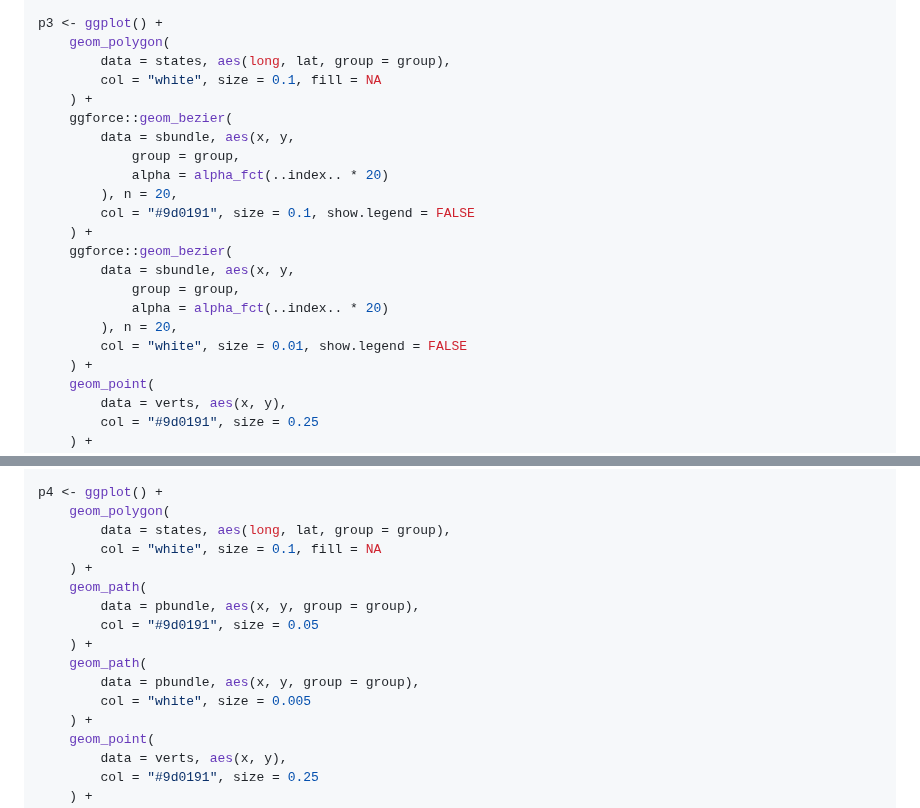
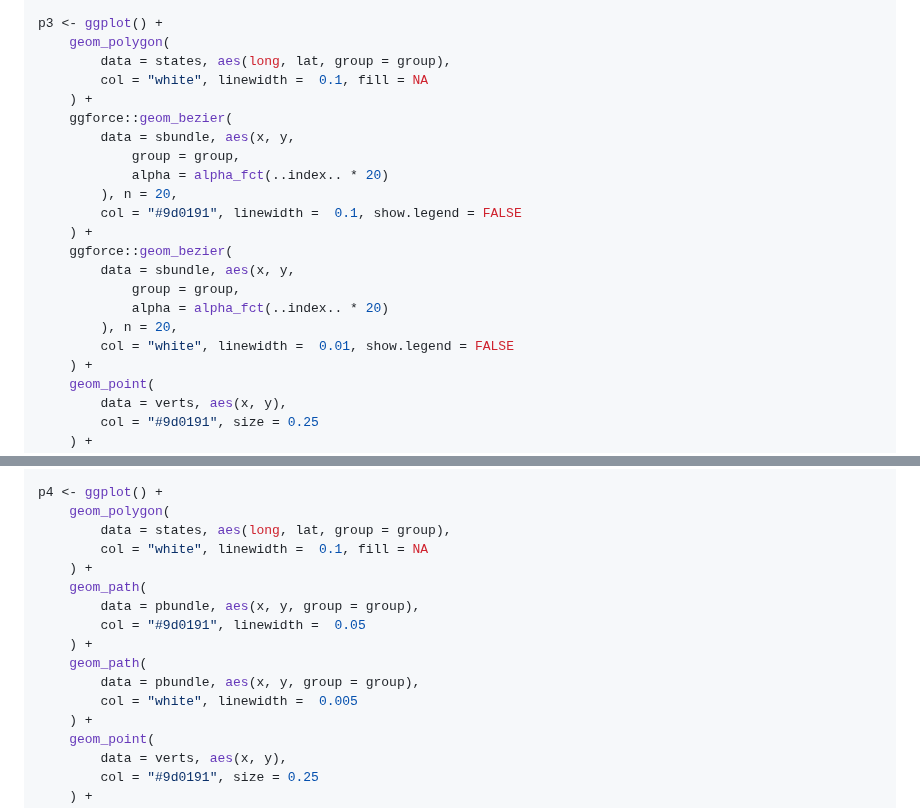
Before and after one commit to schochastics/edgebundle, a Markdown page: README.md, 2 parts joined by grey strips. GitHub-like rendering.

```diff
--- a/README.md
+++ b/README.md
@@ -236,21 +232,21 @@ alpha_fct <- function(x, b = 0.01, p = 5, n = 20) {
 p3 <- ggplot() +
     geom_polygon(
         data = states, aes(long, lat, group = group),
-        col = "white", size = 0.1, fill = NA
+        col = "white", linewidth =  0.1, fill = NA
     ) +
     ggforce::geom_bezier(
         data = sbundle, aes(x, y,
             group = group,
             alpha = alpha_fct(..index.. * 20)
         ), n = 20,
-        col = "#9d0191", size = 0.1, show.legend = FALSE
+        col = "#9d0191", linewidth =  0.1, show.legend = FALSE
     ) +
     ggforce::geom_bezier(
         data = sbundle, aes(x, y,
             group = group,
             alpha = alpha_fct(..index.. * 20)
         ), n = 20,
-        col = "white", size = 0.01, show.legend = FALSE
+        col = "white", linewidth =  0.01, show.legend = FALSE
     ) +
     geom_point(
         data = verts, aes(x, y),
@@ -271,15 +267,15 @@ p3 <- ggplot() +
 p4 <- ggplot() +
     geom_polygon(
         data = states, aes(long, lat, group = group),
-        col = "white", size = 0.1, fill = NA
+        col = "white", linewidth =  0.1, fill = NA
     ) +
     geom_path(
         data = pbundle, aes(x, y, group = group),
-        col = "#9d0191", size = 0.05
+        col = "#9d0191", linewidth =  0.05
     ) +
     geom_path(
         data = pbundle, aes(x, y, group = group),
-        col = "white", size = 0.005
+        col = "white", linewidth =  0.005
     ) +
     geom_point(
         data = verts, aes(x, y),
```
Also changed, not shown: other parts of README.md (+25 -31 lines), man/figures/README-bezier-1.png, man/figures/README-plot-1.png, man/figures/README-plot-2.png, 1 other file.
